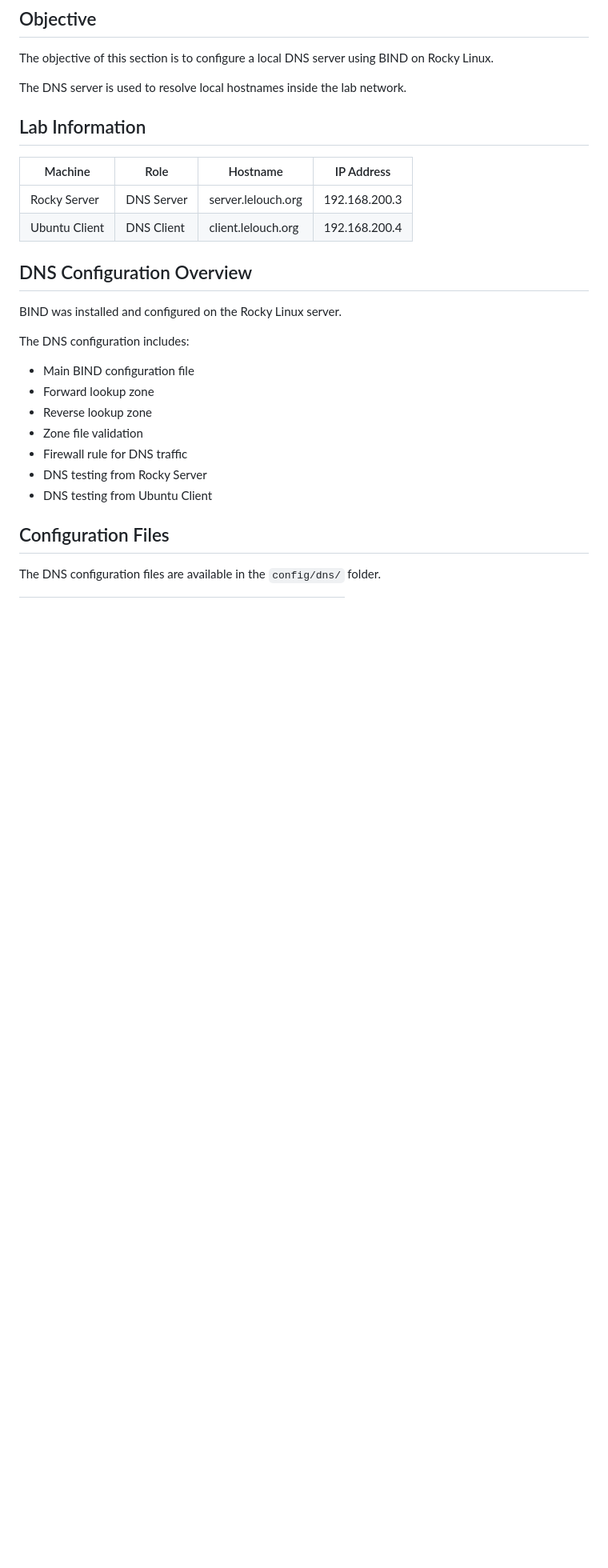
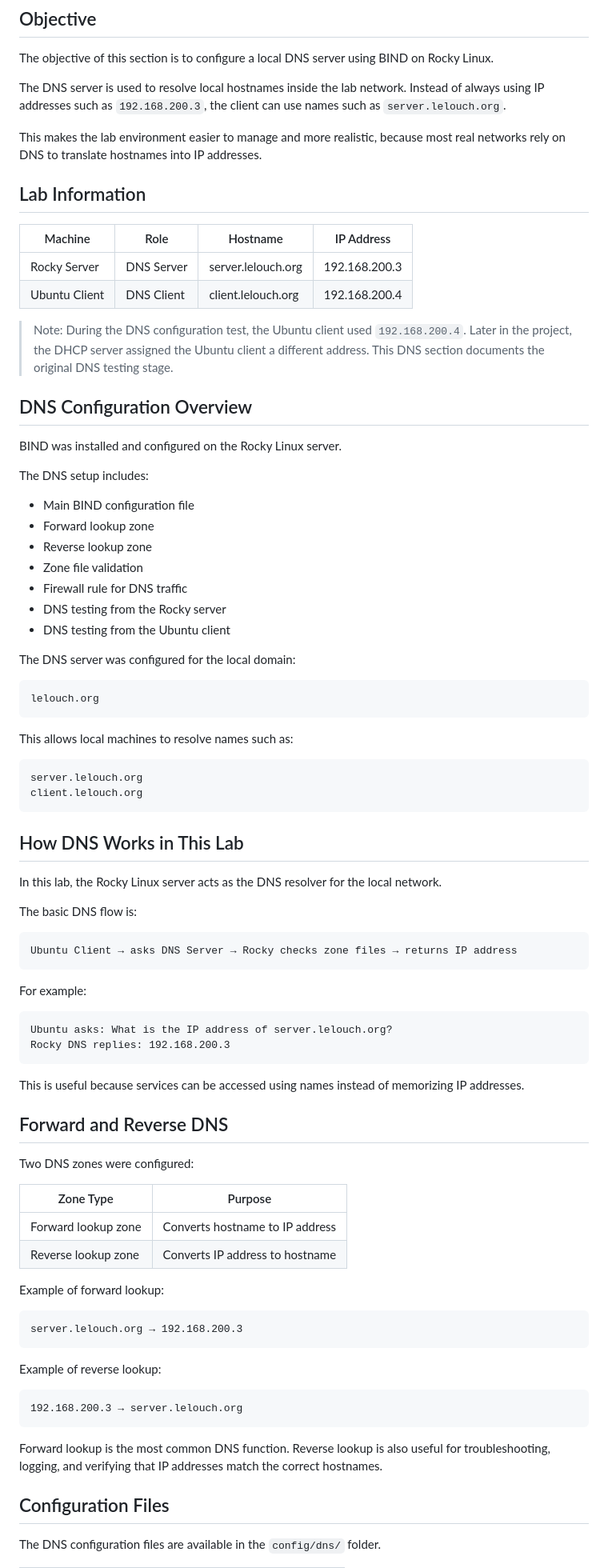
Before and after one commit to aliou-cherif/linux-network-services-lab, a Markdown page: docs/02-dns-server.md, the part around one of its changes. Shown at 80% size. Drawn GitHub-style; blank space fills up the shorter version.

````diff
--- a/docs/02-dns-server.md
+++ b/docs/02-dns-server.md
@@ -4,7 +4,9 @@
 
 The objective of this section is to configure a local DNS server using BIND on Rocky Linux.
 
-The DNS server is used to resolve local hostnames inside the lab network.
+The DNS server is used to resolve local hostnames inside the lab network. Instead of always using IP addresses such as `192.168.200.3`, the client can use names such as `server.lelouch.org`.
+
+This makes the lab environment easier to manage and more realistic, because most real networks rely on DNS to translate hostnames into IP addresses.
 
 ## Lab Information
 
@@ -13,19 +15,76 @@ The DNS server is used to resolve local hostnames inside the lab network.
 | Rocky Server | DNS Server | server.lelouch.org | 192.168.200.3 |
 | Ubuntu Client | DNS Client | client.lelouch.org | 192.168.200.4 |
 
+> Note: During the DNS configuration test, the Ubuntu client used `192.168.200.4`. Later in the project, the DHCP server assigned the Ubuntu client a different address. This DNS section documents the original DNS testing stage.
+
 ## DNS Configuration Overview
 
 BIND was installed and configured on the Rocky Linux server.
 
-The DNS configuration includes:
+The DNS setup includes:
 
 - Main BIND configuration file
 - Forward lookup zone
 - Reverse lookup zone
 - Zone file validation
 - Firewall rule for DNS traffic
-- DNS testing from Rocky Server
-- DNS testing from Ubuntu Client
+- DNS testing from the Rocky server
+- DNS testing from the Ubuntu client
+
+The DNS server was configured for the local domain:
+
+```text
+lelouch.org
+```
+
+This allows local machines to resolve names such as:
+
+```text
+server.lelouch.org
+client.lelouch.org
+```
+
+## How DNS Works in This Lab
+
+In this lab, the Rocky Linux server acts as the DNS resolver for the local network.
+
+The basic DNS flow is:
+
+```text
+Ubuntu Client → asks DNS Server → Rocky checks zone files → returns IP address
+```
+
+For example:
+
+```text
+Ubuntu asks: What is the IP address of server.lelouch.org?
+Rocky DNS replies: 192.168.200.3
+```
+
+This is useful because services can be accessed using names instead of memorizing IP addresses.
+
+## Forward and Reverse DNS
+
+Two DNS zones were configured:
+
+| Zone Type | Purpose |
+|---|---|
+| Forward lookup zone | Converts hostname to IP address |
+| Reverse lookup zone | Converts IP address to hostname |
+
+Example of forward lookup:
+
+```text
+server.lelouch.org → 192.168.200.3
+```
+
+Example of reverse lookup:
+
+```text
+192.168.200.3 → server.lelouch.org
+```
+
+Forward lookup is the most common DNS function. Reverse lookup is also useful for troubleshooting, logging, and verifying that IP addresses match the correct hostnames.
 
 ## Configuration Files
 
````
Also changed, not shown: other parts of docs/02-dns-server.md (+78 -9 lines).
